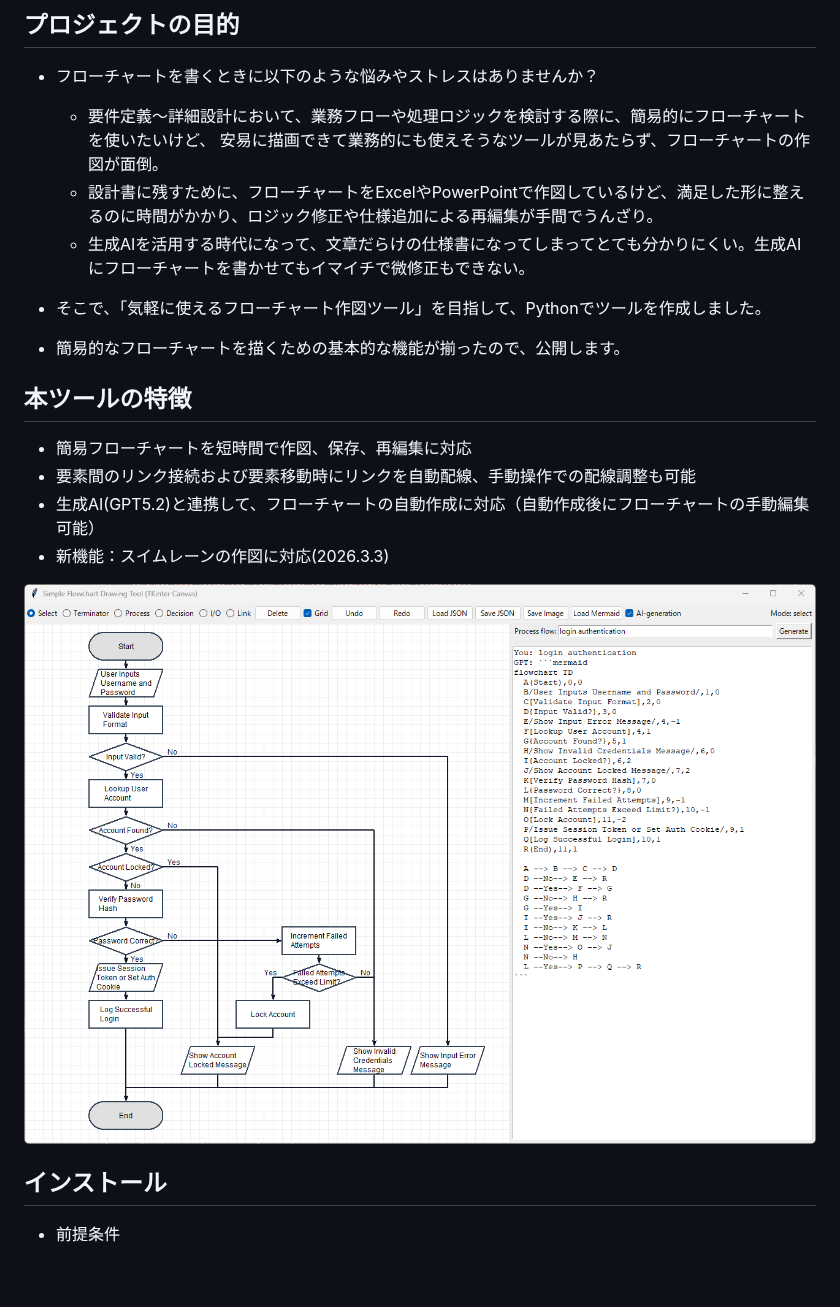
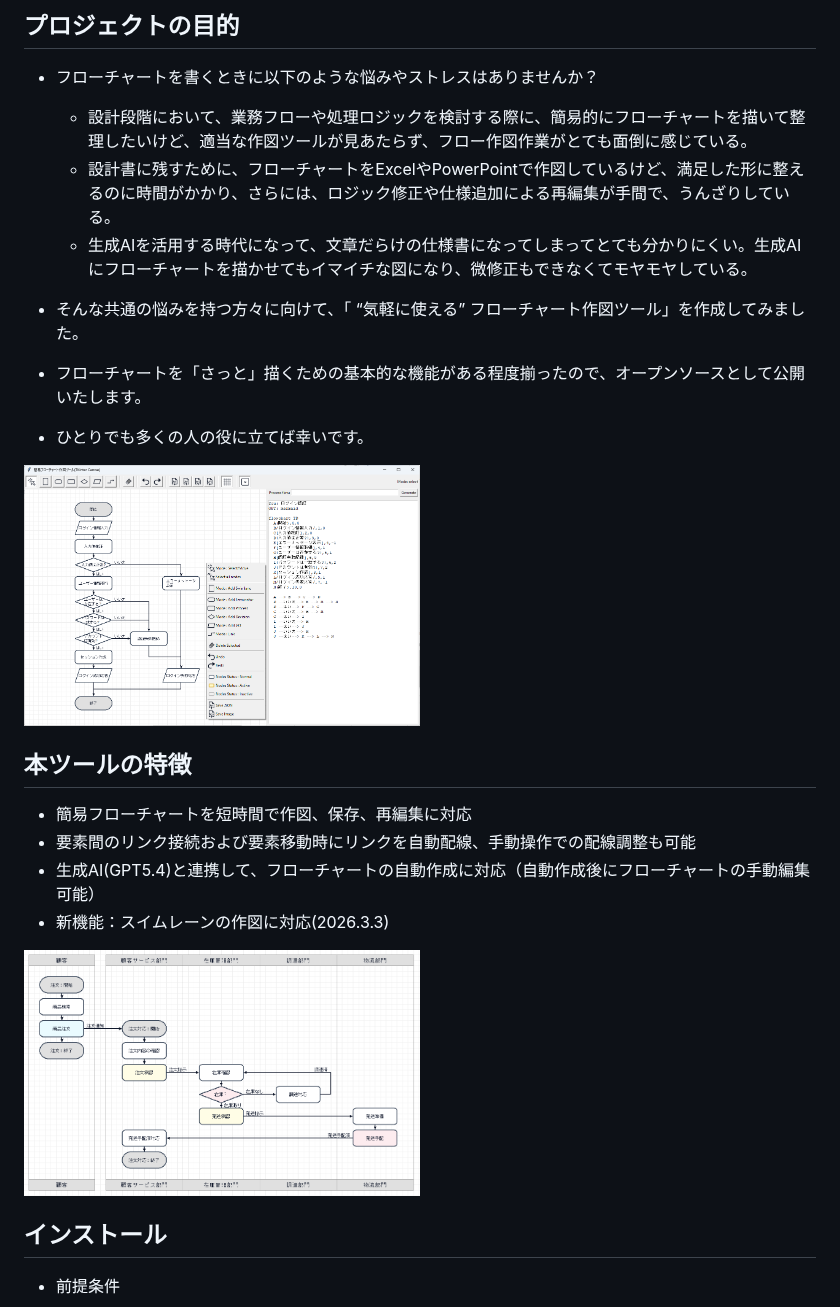
Before and after one commit to YoshiToshi1025/flowchart-drawing-tool-python, a Markdown page: README_jp.md, the part around one of its changes. Rendered like a GitHub page; pictures changed too: example/フローチャート自動生成＆手動調整後_jp.png, example/商品注文対応フロー.png (added); blank space fills up the shorter version.

```diff
--- a/README_jp.md
+++ b/README_jp.md
@@ -7,21 +7,23 @@
 ## プロジェクトの目的
 
 - フローチャートを書くときに以下のような悩みやストレスはありませんか？
-  - 要件定義～詳細設計において、業務フローや処理ロジックを検討する際に、簡易的にフローチャートを使いたいけど、
-安易に描画できて業務的にも使えそうなツールが見あたらず、フローチャートの作図が面倒。
-  - 設計書に残すために、フローチャートをExcelやPowerPointで作図しているけど、満足した形に整えるのに時間がかかり、ロジック修正や仕様追加による再編集が手間でうんざり。
-  - 生成AIを活用する時代になって、文章だらけの仕様書になってしまってとても分かりにくい。生成AIにフローチャートを書かせてもイマイチで微修正もできない。
+  - 設計段階において、業務フローや処理ロジックを検討する際に、簡易的にフローチャートを描いて整理したいけど、適当な作図ツールが見あたらず、フロー作図作業がとても面倒に感じている。
+  - 設計書に残すために、フローチャートをExcelやPowerPointで作図しているけど、満足した形に整えるのに時間がかかり、さらには、ロジック修正や仕様追加による再編集が手間で、うんざりしている。
+  - 生成AIを活用する時代になって、文章だらけの仕様書になってしまってとても分かりにくい。生成AIにフローチャートを描かせてもイマイチな図になり、微修正もできなくてモヤモヤしている。
 
-- そこで、「気軽に使えるフローチャート作図ツール」を目指して、Pythonでツールを作成しました。
-- 簡易的なフローチャートを描くための基本的な機能が揃ったので、公開します。
+- そんな共通の悩みを持つ方々に向けて、「 “気軽に使える” フローチャート作図ツール」を作成してみました。
+- フローチャートを「さっと」描くための基本的な機能がある程度揃ったので、オープンソースとして公開いたします。
+- ひとりでも多くの人の役に立てば幸いです。
+
+<img width="50%" src="example/フローチャート自動生成＆手動調整後_jp.png" />
 
 ## 本ツールの特徴
 - 簡易フローチャートを短時間で作図、保存、再編集に対応
 - 要素間のリンク接続および要素移動時にリンクを自動配線、手動操作での配線調整も可能
-- 生成AI(GPT5.2)と連携して、フローチャートの自動作成に対応（自動作成後にフローチャートの手動編集可能）
+- 生成AI(GPT5.4)と連携して、フローチャートの自動作成に対応（自動作成後にフローチャートの手動編集可能）
 - 新機能：スイムレーンの作図に対応(2026.3.3)
 
-<img width="100%" src="example/flowchart_auto_generated_and_manual_edited.png" />
+<img width="50%" src="example/商品注文対応フロー.png" />
 
 ## インストール
 
```
Also changed, not shown: other parts of README_jp.md (+6 -6 lines), README.md (+11 -9 lines), README_en.md (+19 -10 lines), example/商品注文対応フロー_ステータス付.png (added), 3 other files.
